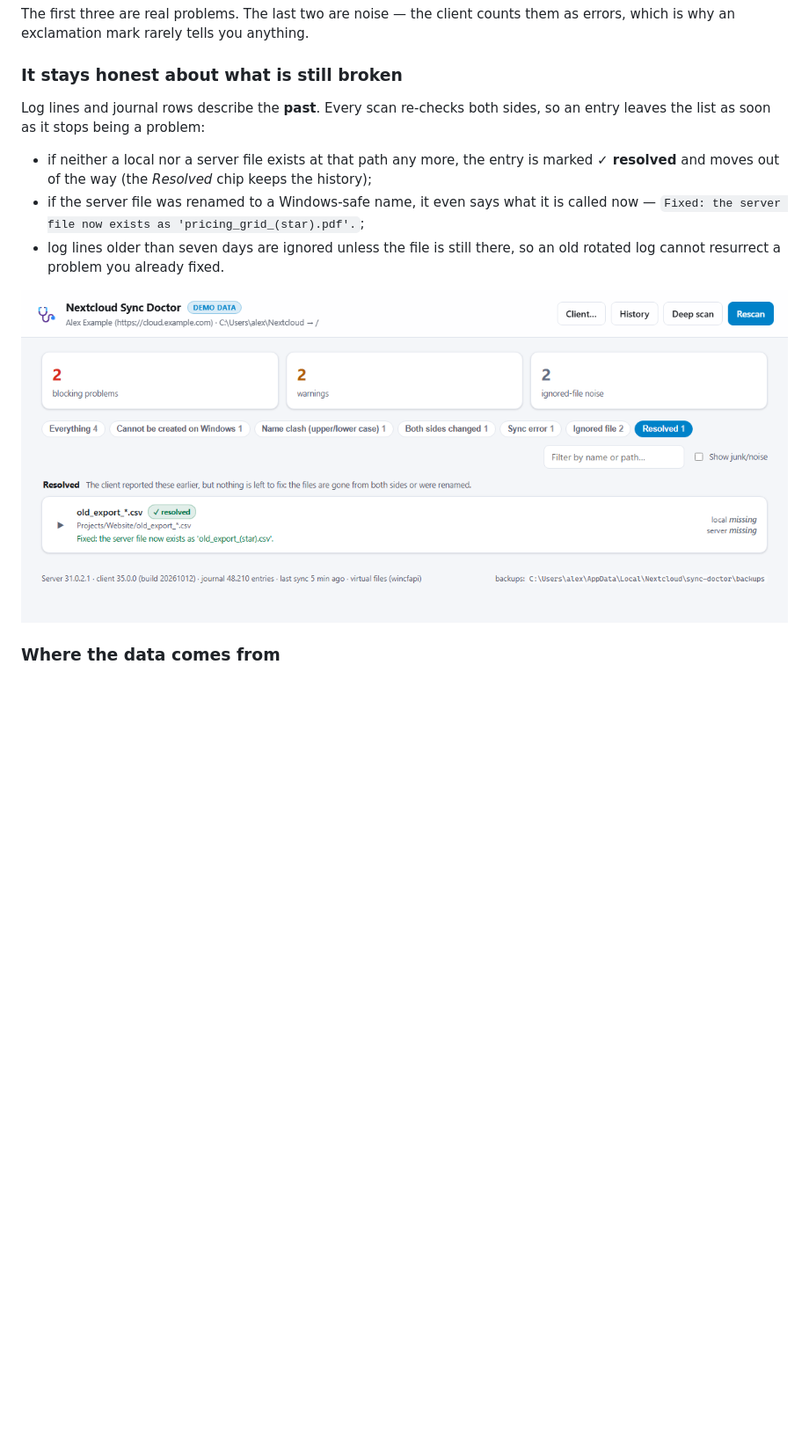
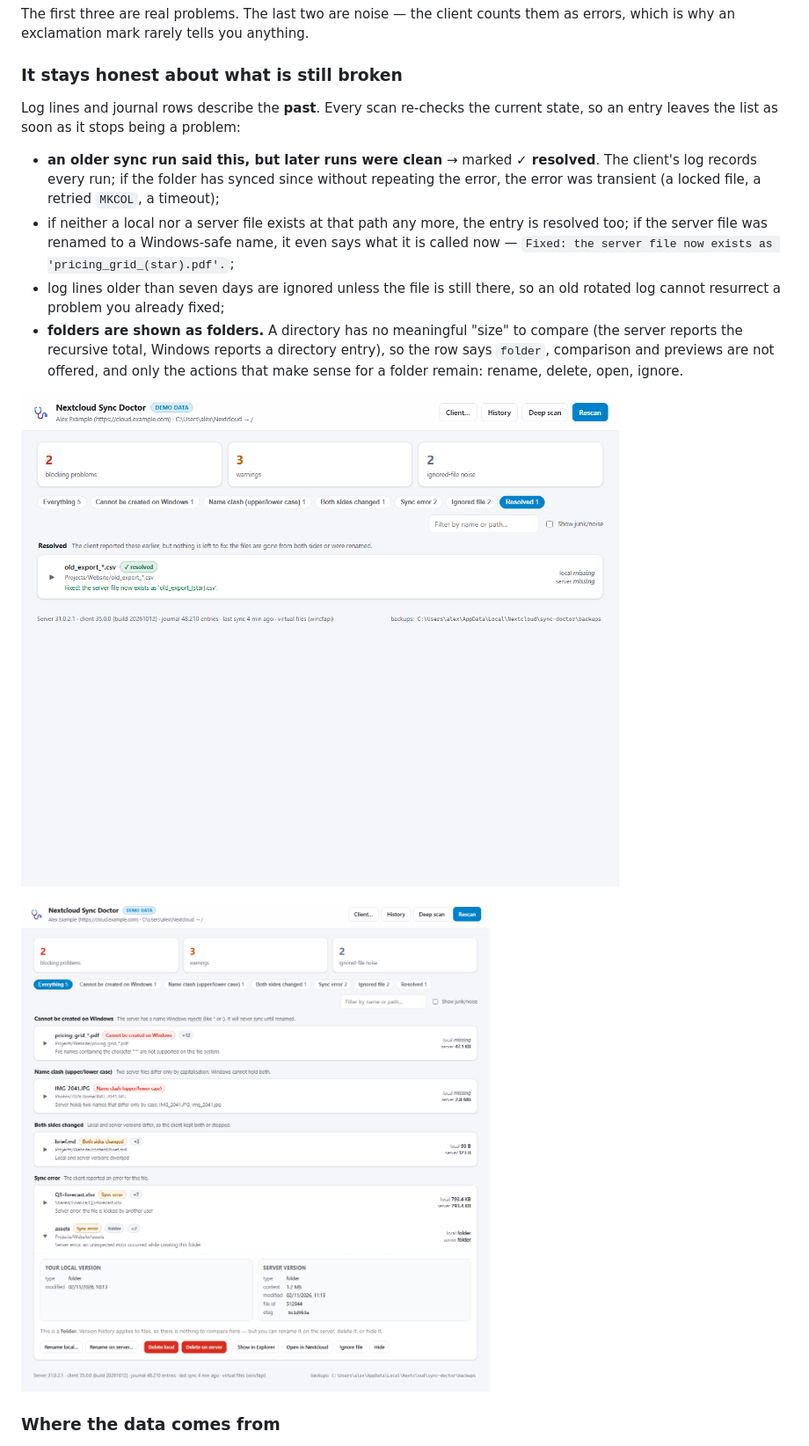
Before and after one commit to frischeDaten/nextcloud-sync-doctor, a Markdown page: README.md, the part around the change. Shown at 88% size. Drawn GitHub-style; pictures changed too: docs/ui-folder.png (added), docs/ui-resolved.png; blank space fills up the shorter version.

```diff
--- a/README.md
+++ b/README.md
@@ -90,17 +90,25 @@ errors, which is why an exclamation mark rarely tells you anything.
 
 ### It stays honest about what is still broken
 
-Log lines and journal rows describe the **past**. Every scan re-checks both sides, so an
-entry leaves the list as soon as it stops being a problem:
+Log lines and journal rows describe the **past**. Every scan re-checks the current state,
+so an entry leaves the list as soon as it stops being a problem:
 
-* if neither a local nor a server file exists at that path any more, the entry is marked
-  **✓ resolved** and moves out of the way (the *Resolved* chip keeps the history);
-* if the server file was renamed to a Windows-safe name, it even says what it is called
-  now — `Fixed: the server file now exists as 'pricing_grid_(star).pdf'.`;
+* **an older sync run said this, but later runs were clean** → marked **✓ resolved**. The
+  client's log records every run; if the folder has synced since without repeating the
+  error, the error was transient (a locked file, a retried `MKCOL`, a timeout);
+* if neither a local nor a server file exists at that path any more, the entry is resolved
+  too; if the server file was renamed to a Windows-safe name, it even says what it is
+  called now — `Fixed: the server file now exists as 'pricing_grid_(star).pdf'.`;
 * log lines older than seven days are ignored unless the file is still there, so an old
-  rotated log cannot resurrect a problem you already fixed.
+  rotated log cannot resurrect a problem you already fixed;
+* **folders are shown as folders.** A directory has no meaningful "size" to compare (the
+  server reports the recursive total, Windows reports a directory entry), so the row says
+  `folder`, comparison and previews are not offered, and only the actions that make sense
+  for a folder remain: rename, delete, open, ignore.
 
 ![Resolved entries](docs/ui-resolved.png)
+
+![A folder with an error](docs/ui-folder.png)
 
 ### Where the data comes from
 
```
Also changed, not shown: docs/ui.png, 8 other files.
